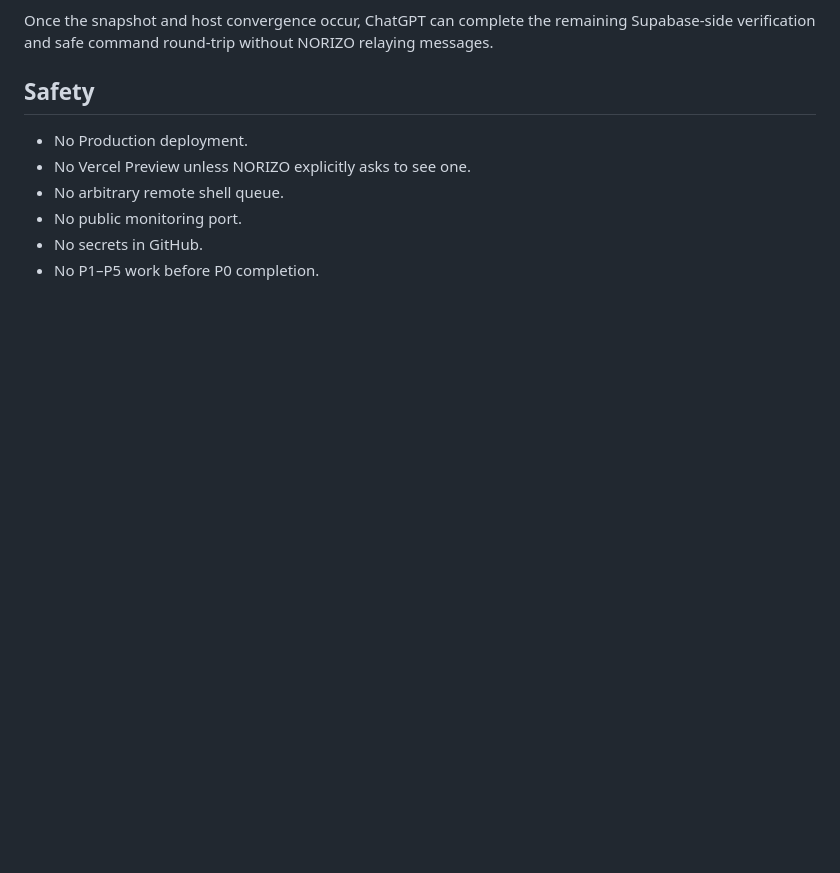
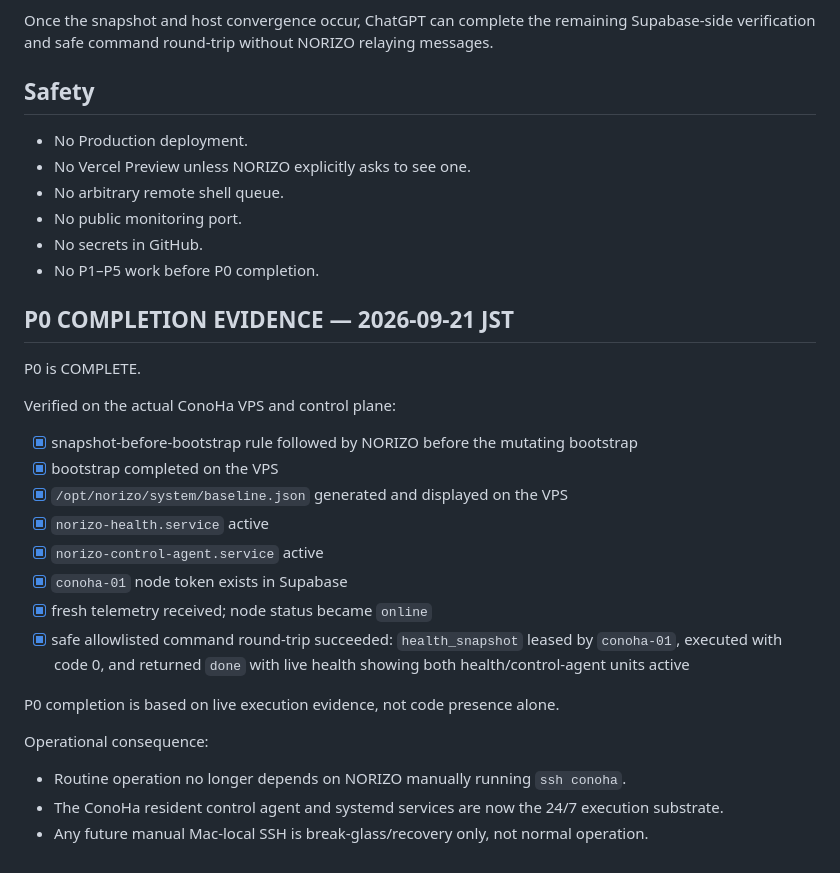
Before and after one commit to NORIZO0201/norizo-dev-room, a Markdown page: docs/AI_HANDOFF.md, the part around the change. GitHub-like rendering; blank space fills up the shorter version.

Commit message:
ops: record live P0 completion evidence

```diff
--- a/docs/AI_HANDOFF.md
+++ b/docs/AI_HANDOFF.md
@@ -102,3 +102,27 @@ Once the snapshot and host convergence occur, ChatGPT can complete the remaining
 - No public monitoring port.
 - No secrets in GitHub.
 - No P1–P5 work before P0 completion.
+
+
+## P0 COMPLETION EVIDENCE — 2026-09-21 JST
+
+P0 is COMPLETE.
+
+Verified on the actual ConoHa VPS and control plane:
+- [x] snapshot-before-bootstrap rule followed by NORIZO before the mutating bootstrap
+- [x] bootstrap completed on the VPS
+- [x] `/opt/norizo/system/baseline.json` generated and displayed on the VPS
+- [x] `norizo-health.service` active
+- [x] `norizo-control-agent.service` active
+- [x] `conoha-01` node token exists in Supabase
+- [x] fresh telemetry received; node status became `online`
+- [x] safe allowlisted command round-trip succeeded:
+      `health_snapshot` leased by `conoha-01`, executed with code 0, and returned `done`
+      with live health showing both health/control-agent units active
+
+P0 completion is based on live execution evidence, not code presence alone.
+
+Operational consequence:
+- Routine operation no longer depends on NORIZO manually running `ssh conoha`.
+- The ConoHa resident control agent and systemd services are now the 24/7 execution substrate.
+- Any future manual Mac-local SSH is break-glass/recovery only, not normal operation.
```
